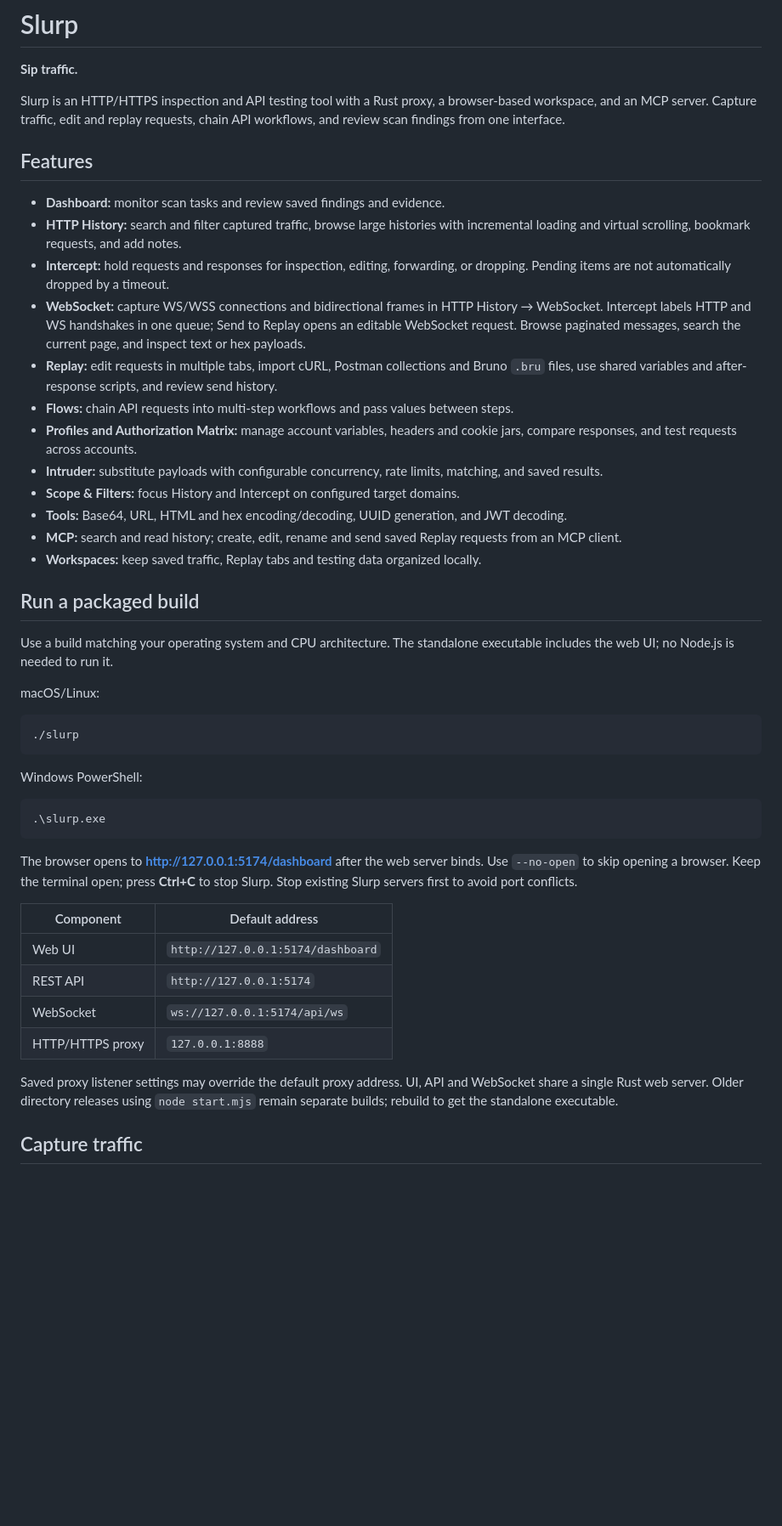
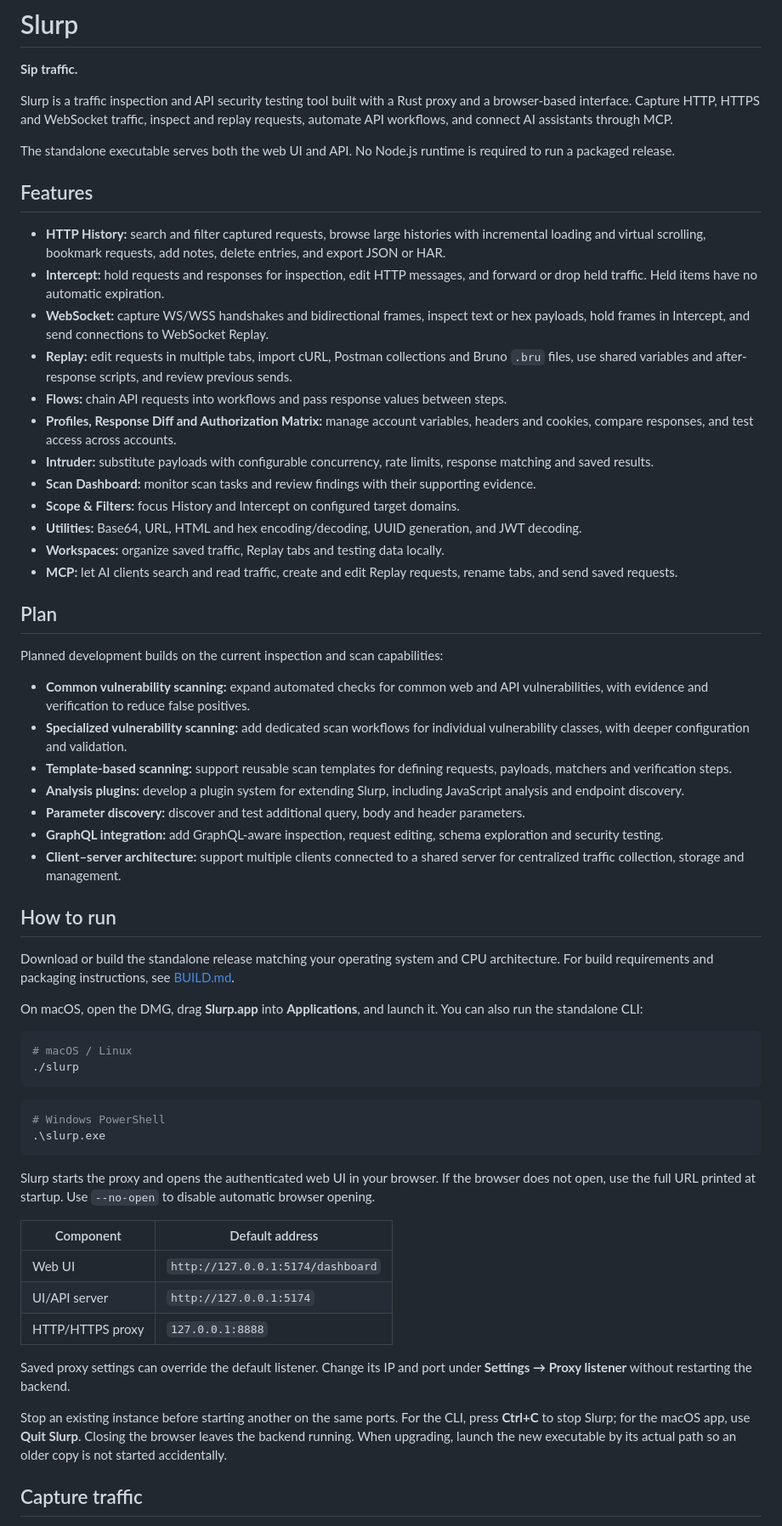
Before and after one commit to KevinKien/Slurp, a Markdown page: README.md, the part around one of its changes. Shown at 85% size. Rendered like a GitHub page; blank space fills up the shorter version.

Commit message:
docs: refresh README and add development roadmap

````diff
--- a/README.md
+++ b/README.md
@@ -2,49 +2,64 @@
 
 **Sip traffic.**
 
-Slurp is an HTTP/HTTPS inspection and API testing tool with a Rust proxy, a browser-based workspace, and an MCP server. Capture traffic, edit and replay requests, chain API workflows, and review scan findings from one interface.
+Slurp is a traffic inspection and API security testing tool built with a Rust proxy and a browser-based interface. Capture HTTP, HTTPS and WebSocket traffic, inspect and replay requests, automate API workflows, and connect AI assistants through MCP.
+
+The standalone executable serves both the web UI and API. No Node.js runtime is required to run a packaged release.
 
 ## Features
 
-- **Dashboard:** monitor scan tasks and review saved findings and evidence.
-- **HTTP History:** search and filter captured traffic, browse large histories with incremental loading and virtual scrolling, bookmark requests, and add notes.
-- **Intercept:** hold requests and responses for inspection, editing, forwarding, or dropping. Pending items are not automatically dropped by a timeout.
-- **WebSocket:** capture WS/WSS connections and bidirectional frames in HTTP History → WebSocket. Intercept labels HTTP and WS handshakes in one queue; Send to Replay opens an editable WebSocket request. Browse paginated messages, search the current page, and inspect text or hex payloads.
-- **Replay:** edit requests in multiple tabs, import cURL, Postman collections and Bruno `.bru` files, use shared variables and after-response scripts, and review send history.
-- **Flows:** chain API requests into multi-step workflows and pass values between steps.
-- **Profiles and Authorization Matrix:** manage account variables, headers and cookie jars, compare responses, and test requests across accounts.
-- **Intruder:** substitute payloads with configurable concurrency, rate limits, matching, and saved results.
+- **HTTP History:** search and filter captured requests, browse large histories with incremental loading and virtual scrolling, bookmark requests, add notes, delete entries, and export JSON or HAR.
+- **Intercept:** hold requests and responses for inspection, edit HTTP messages, and forward or drop held traffic. Held items have no automatic expiration.
+- **WebSocket:** capture WS/WSS handshakes and bidirectional frames, inspect text or hex payloads, hold frames in Intercept, and send connections to WebSocket Replay.
+- **Replay:** edit requests in multiple tabs, import cURL, Postman collections and Bruno `.bru` files, use shared variables and after-response scripts, and review previous sends.
+- **Flows:** chain API requests into workflows and pass response values between steps.
+- **Profiles, Response Diff and Authorization Matrix:** manage account variables, headers and cookies, compare responses, and test access across accounts.
+- **Intruder:** substitute payloads with configurable concurrency, rate limits, response matching and saved results.
+- **Scan Dashboard:** monitor scan tasks and review findings with their supporting evidence.
 - **Scope & Filters:** focus History and Intercept on configured target domains.
-- **Tools:** Base64, URL, HTML and hex encoding/decoding, UUID generation, and JWT decoding.
-- **MCP:** search and read history; create, edit, rename and send saved Replay requests from an MCP client.
-- **Workspaces:** keep saved traffic, Replay tabs and testing data organized locally.
+- **Utilities:** Base64, URL, HTML and hex encoding/decoding, UUID generation, and JWT decoding.
+- **Workspaces:** organize saved traffic, Replay tabs and testing data locally.
+- **MCP:** let AI clients search and read traffic, create and edit Replay requests, rename tabs, and send saved requests.
 
-## Run a packaged build
+## Plan
 
-Use a build matching your operating system and CPU architecture. The standalone executable includes the web UI; no Node.js is needed to run it.
+Planned development builds on the current inspection and scan capabilities:
 
-macOS/Linux:
+- **Common vulnerability scanning:** expand automated checks for common web and API vulnerabilities, with evidence and verification to reduce false positives.
+- **Specialized vulnerability scanning:** add dedicated scan workflows for individual vulnerability classes, with deeper configuration and validation.
+- **Template-based scanning:** support reusable scan templates for defining requests, payloads, matchers and verification steps.
+- **Analysis plugins:** develop a plugin system for extending Slurp, including JavaScript analysis and endpoint discovery.
+- **Parameter discovery:** discover and test additional query, body and header parameters.
+- **GraphQL integration:** add GraphQL-aware inspection, request editing, schema exploration and security testing.
+- **Client–server architecture:** support multiple clients connected to a shared server for centralized traffic collection, storage and management.
+
+## How to run
+
+Download or build the standalone release matching your operating system and CPU architecture. For build requirements and packaging instructions, see [BUILD.md](BUILD.md).
+
+On macOS, open the DMG, drag **Slurp.app** into **Applications**, and launch it. You can also run the standalone CLI:
 
 ```sh
+# macOS / Linux
 ./slurp
 ```
 
-Windows PowerShell:
-
 ```powershell
+# Windows PowerShell
 .\slurp.exe
 ```
 
-The browser opens to **http://127.0.0.1:5174/dashboard** after the web server binds. Use `--no-open` to skip opening a browser. Keep the terminal open; press **Ctrl+C** to stop Slurp. Stop existing Slurp servers first to avoid port conflicts.
+Slurp starts the proxy and opens the authenticated web UI in your browser. If the browser does not open, use the full URL printed at startup. Use `--no-open` to disable automatic browser opening.
 
 | Component | Default address |
 |---|---|
 | Web UI | `http://127.0.0.1:5174/dashboard` |
-| REST API | `http://127.0.0.1:5174` |
-| WebSocket | `ws://127.0.0.1:5174/api/ws` |
+| UI/API server | `http://127.0.0.1:5174` |
 | HTTP/HTTPS proxy | `127.0.0.1:8888` |
 
-Saved proxy listener settings may override the default proxy address. UI, API and WebSocket share a single Rust web server. Older directory releases using `node start.mjs` remain separate builds; rebuild to get the standalone executable.
+Saved proxy settings can override the default listener. Change its IP and port under **Settings → Proxy listener** without restarting the backend.
+
+Stop an existing instance before starting another on the same ports. For the CLI, press **Ctrl+C** to stop Slurp; for the macOS app, use **Quit Slurp**. Closing the browser leaves the backend running. When upgrading, launch the new executable by its actual path so an older copy is not started accidentally.
 
 ## Capture traffic
 
````
Also changed, not shown: other parts of README.md (+18 -98 lines).
